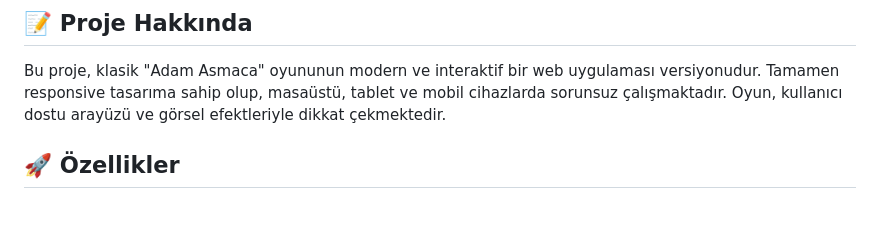
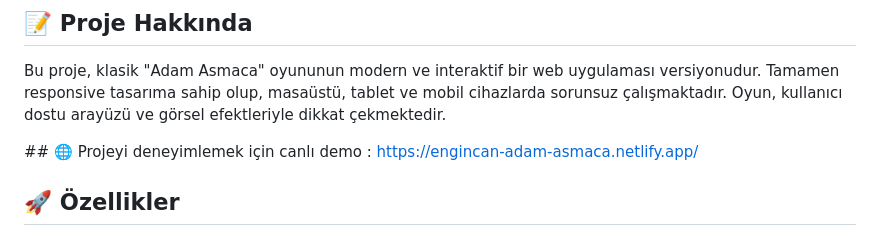
Before and after one commit to engincanaraz/adam-asmaca, a Markdown page: README.md, the part around the change. Drawn GitHub-style; blank space fills up the shorter version.

```diff
--- a/README.md
+++ b/README.md
@@ -4,6 +4,8 @@
 ## 📝 Proje Hakkında
 
 Bu proje, klasik "Adam Asmaca" oyununun modern ve interaktif bir web uygulaması versiyonudur. Tamamen responsive tasarıma sahip olup, masaüstü, tablet ve mobil cihazlarda sorunsuz çalışmaktadır. Oyun, kullanıcı dostu arayüzü ve görsel efektleriyle dikkat çekmektedir.
+
+## 🌐 Projeyi deneyimlemek için canlı demo : https://engincan-adam-asmaca.netlify.app/
 
 ## 🚀 Özellikler
 
```
